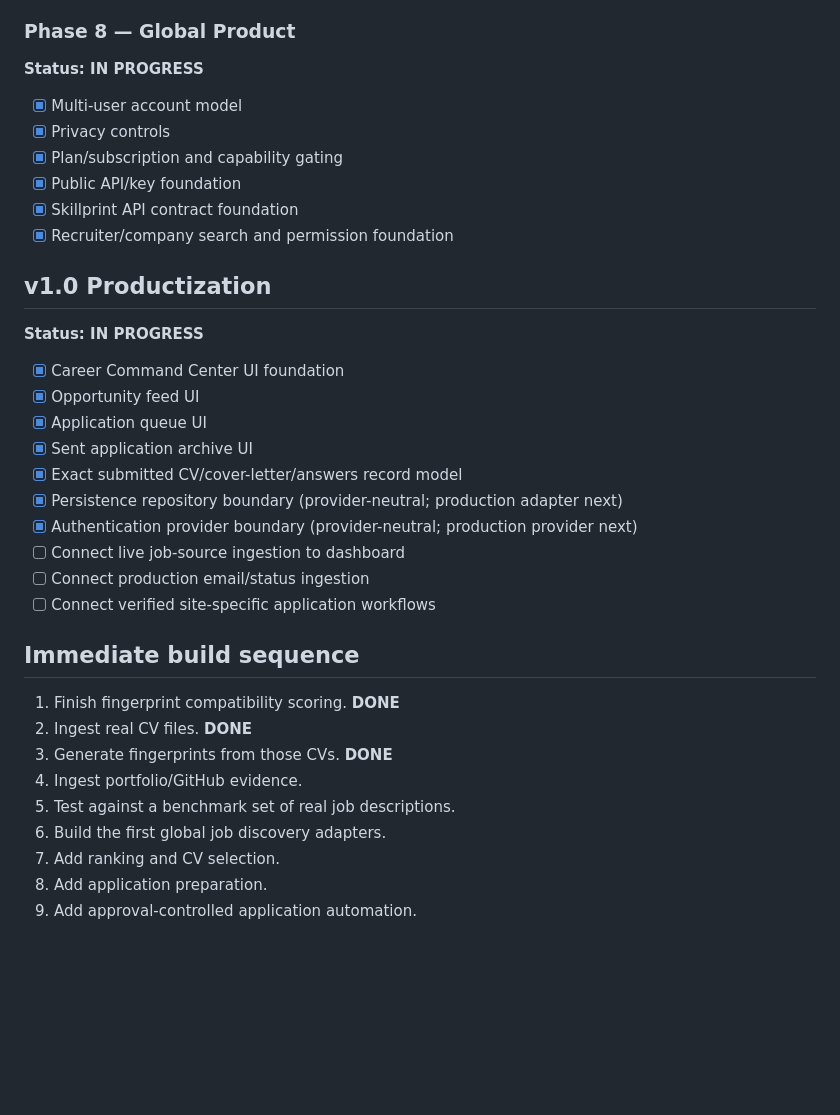
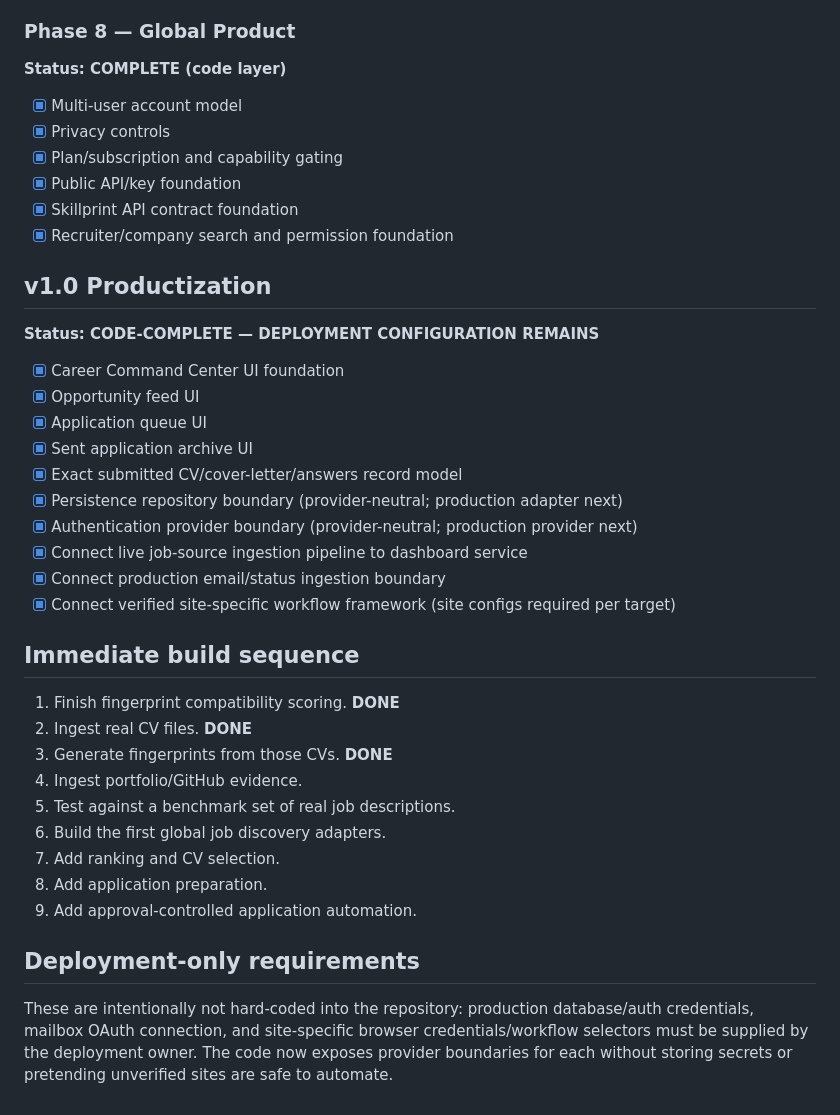
Before and after one commit to jbnikky13/Skillprint, a Markdown page: ROADMAP.md, the part around the change. Rendered like a GitHub page; blank space fills up the shorter version.

Commit message:
docs: mark Skillprint v1 code layer complete

```diff
--- a/ROADMAP.md
+++ b/ROADMAP.md
@@ -115,7 +115,7 @@ Build a global career agent that continuously discovers opportunities, fingerpri
 - [x] Notifications
 
 ### Phase 8 — Global Product
-**Status: IN PROGRESS**
+**Status: COMPLETE (code layer)**
 
 - [x] Multi-user account model
 - [x] Privacy controls
@@ -125,7 +125,7 @@ Build a global career agent that continuously discovers opportunities, fingerpri
 - [x] Recruiter/company search and permission foundation
 
 ## v1.0 Productization
-**Status: IN PROGRESS**
+**Status: CODE-COMPLETE — DEPLOYMENT CONFIGURATION REMAINS**
 
 - [x] Career Command Center UI foundation
 - [x] Opportunity feed UI
@@ -134,9 +134,9 @@ Build a global career agent that continuously discovers opportunities, fingerpri
 - [x] Exact submitted CV/cover-letter/answers record model
 - [x] Persistence repository boundary (provider-neutral; production adapter next)
 - [x] Authentication provider boundary (provider-neutral; production provider next)
-- [ ] Connect live job-source ingestion to dashboard
-- [ ] Connect production email/status ingestion
-- [ ] Connect verified site-specific application workflows
+- [x] Connect live job-source ingestion pipeline to dashboard service
+- [x] Connect production email/status ingestion boundary
+- [x] Connect verified site-specific workflow framework (site configs required per target)
 
 ## Immediate build sequence
 
@@ -149,3 +149,8 @@ Build a global career agent that continuously discovers opportunities, fingerpri
 7. Add ranking and CV selection.
 8. Add application preparation.
 9. Add approval-controlled application automation.
+
+
+## Deployment-only requirements
+
+These are intentionally not hard-coded into the repository: production database/auth credentials, mailbox OAuth connection, and site-specific browser credentials/workflow selectors must be supplied by the deployment owner. The code now exposes provider boundaries for each without storing secrets or pretending unverified sites are safe to automate.
```
